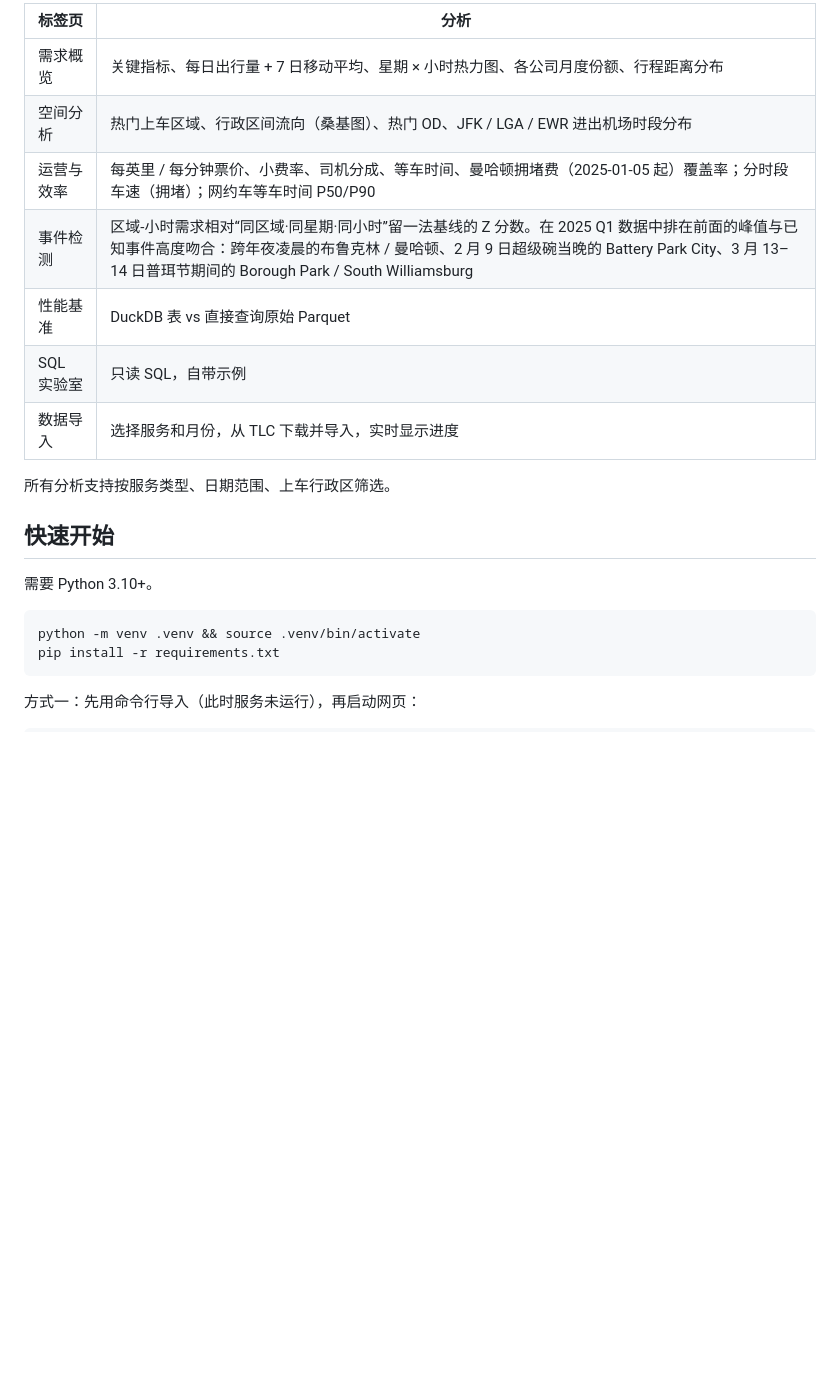
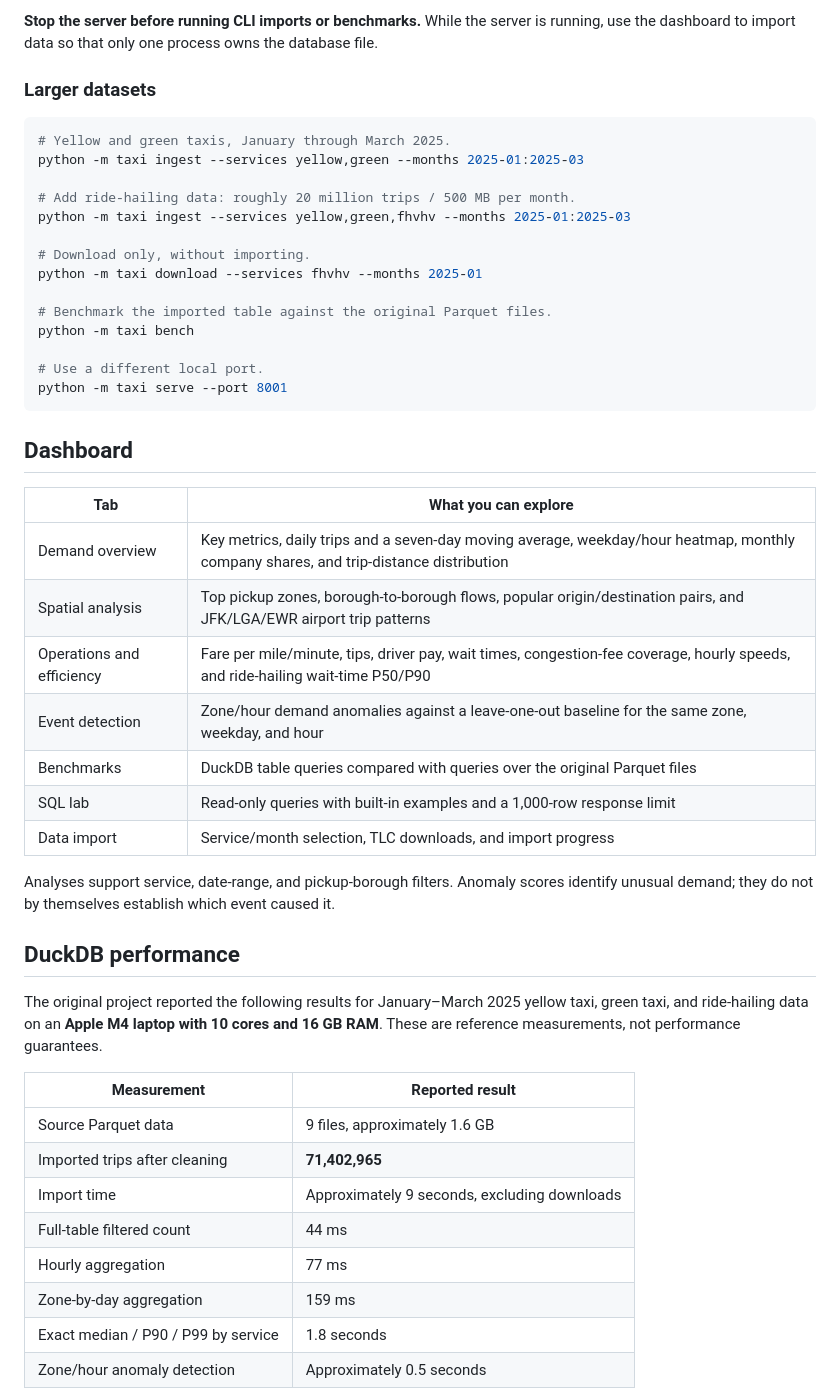
Before and after one commit to lexiegao3-cyber/nyc-taxi-duckdb, a Markdown page: README.md, the part around one of its changes. Drawn GitHub-style; blank space fills up the shorter version.

Commit message:
docs: rewrite project README in English

````diff
--- a/README.md
+++ b/README.md
@@ -62,23 +37,51 @@ Parquet 行程文件和出租车区域（Taxi Zone）对照表。
 
-| 标签页 | 分析 |
-| --- | --- |
-| 需求概览 | 关键指标、每日出行量 + 7 日移动平均、星期 × 小时热力图、各公司月度份额、行程距离分布 |
-| 空间分析 | 热门上车区域、行政区间流向（桑基图）、热门 OD、JFK / LGA / EWR 进出机场时段分布 |
-| 运营与效率 | 每英里 / 每分钟票价、小费率、司机分成、等车时间、曼哈顿拥堵费（2025-01-05 起）覆盖率；分时段车速（拥堵）；网约车等车时间 P50/P90 |
-| 事件检测 | 区域-小时需求相对“同区域·同星期·同小时”留一法基线的 Z 分数。在 2025 Q1 数据中排在前面的峰值与已知事件高度吻合：跨年夜凌晨的布鲁克林 / 曼哈顿、2 月 9 日超级碗当晚的 Battery Park City、3 月 13–14 日普珥节期间的 Borough Park / South Williamsburg |
-| 性能基准 | DuckDB 表 vs 直接查询原始 Parquet |
-| SQL 实验室 | 只读 SQL，自带示例 |
-| 数据导入 | 选择服务和月份，从 TLC 下载并导入，实时显示进度 |
+**Stop the server before running CLI imports or benchmarks.** While the server is running, use the dashboard to import data so that only one process owns the database file.
 
-所有分析支持按服务类型、日期范围、上车行政区筛选。
-
-## 快速开始
-
-需要 Python 3.10+。
+### Larger datasets
 
 ```bash
-python -m venv .venv && source .venv/bin/activate
-pip install -r requirements.txt
+# Yellow and green taxis, January through March 2025.
+python -m taxi ingest --services yellow,green --months 2025-01:2025-03
+
+# Add ride-hailing data: roughly 20 million trips / 500 MB per month.
+python -m taxi ingest --services yellow,green,fhvhv --months 2025-01:2025-03
+
+# Download only, without importing.
+python -m taxi download --services fhvhv --months 2025-01
+
+# Benchmark the imported table against the original Parquet files.
+python -m taxi bench
+
+# Use a different local port.
+python -m taxi serve --port 8001
 ```
 
-方式一：先用命令行导入（此时服务未运行），再启动网页：
+## Dashboard
+
+| Tab | What you can explore |
+| --- | --- |
+| Demand overview | Key metrics, daily trips and a seven-day moving average, weekday/hour heatmap, monthly company shares, and trip-distance distribution |
+| Spatial analysis | Top pickup zones, borough-to-borough flows, popular origin/destination pairs, and JFK/LGA/EWR airport trip patterns |
+| Operations and efficiency | Fare per mile/minute, tips, driver pay, wait times, congestion-fee coverage, hourly speeds, and ride-hailing wait-time P50/P90 |
+| Event detection | Zone/hour demand anomalies against a leave-one-out baseline for the same zone, weekday, and hour |
+| Benchmarks | DuckDB table queries compared with queries over the original Parquet files |
+| SQL lab | Read-only queries with built-in examples and a 1,000-row response limit |
+| Data import | Service/month selection, TLC downloads, and import progress |
+
+Analyses support service, date-range, and pickup-borough filters. Anomaly scores identify unusual demand; they do not by themselves establish which event caused it.
+
+## DuckDB performance
+
+The original project reported the following results for January–March 2025 yellow taxi, green taxi, and ride-hailing data on an **Apple M4 laptop with 10 cores and 16 GB RAM**. These are reference measurements, not performance guarantees.
+
+| Measurement | Reported result |
+| --- | --- |
+| Source Parquet data | 9 files, approximately 1.6 GB |
+| Imported trips after cleaning | **71,402,965** |
+| Import time | Approximately 9 seconds, excluding downloads |
+| Full-table filtered count | 44 ms |
+| Hourly aggregation | 77 ms |
+| Zone-by-day aggregation | 159 ms |
+| Exact median / P90 / P99 by service | 1.8 seconds |
+| Zone/hour anomaly detection | Approximately 0.5 seconds |
+
````
Also changed, not shown: other parts of README.md (+112 -115 lines).
